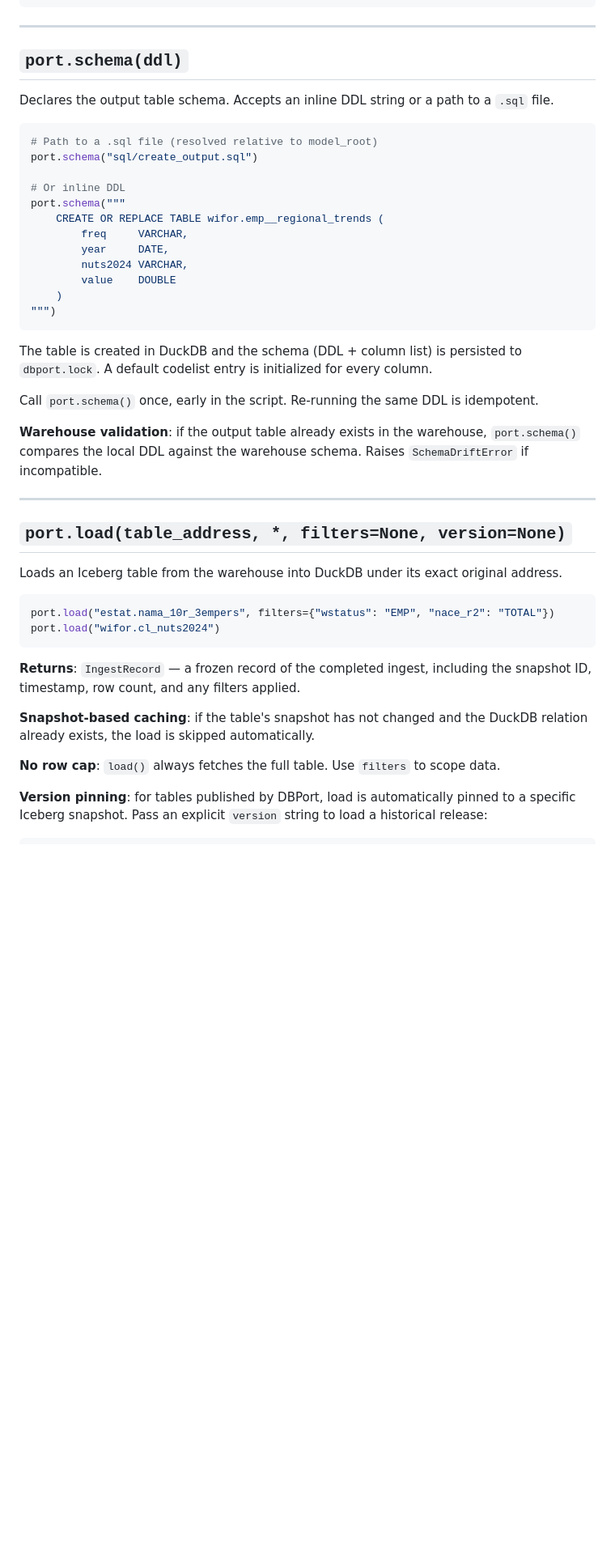
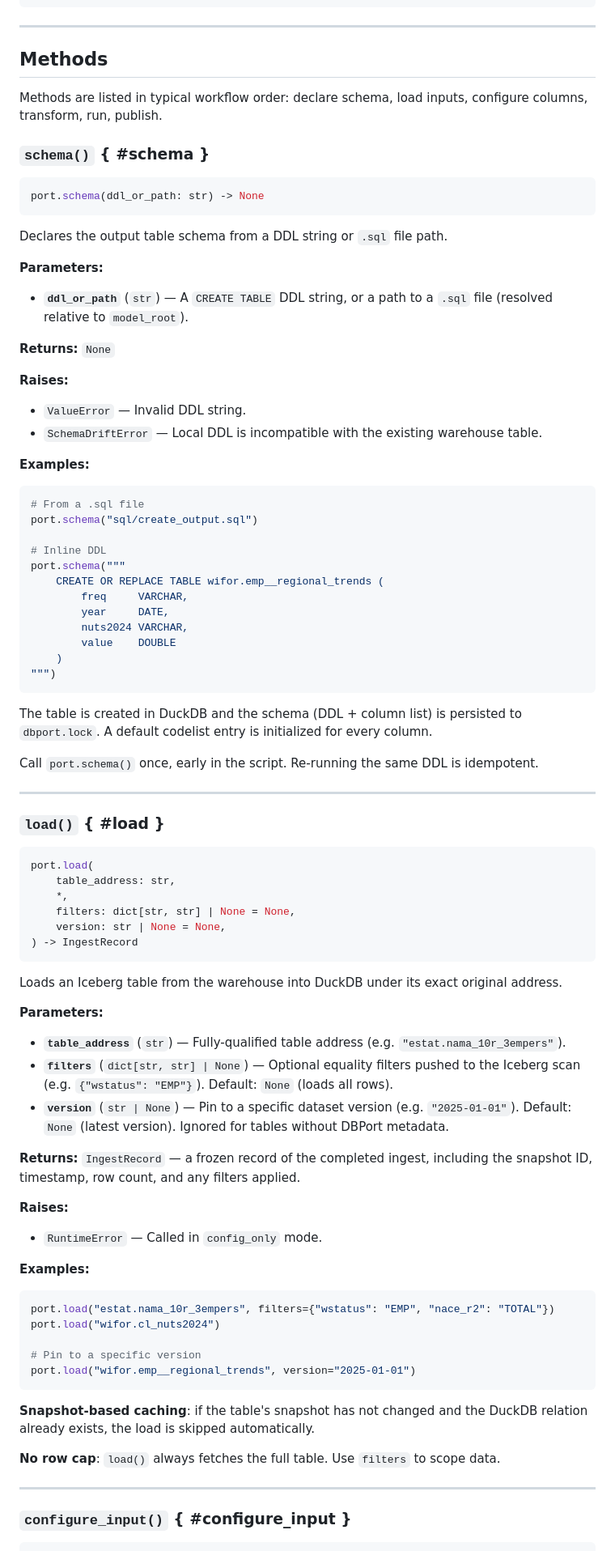
Before and after one commit to knifflig/dbport, a Markdown page: docs/api/python.md, the part around one of its changes. Shown at 81% size. Rendered like a GitHub page; blank space fills up the shorter version.

````diff
--- a/docs/api/python.md
+++ b/docs/api/python.md
@@ -101,15 +112,36 @@ with DBPort(agency="wifor", dataset_id="emp__regional_trends", config_only=True)
 
 ---
 
-## `port.schema(ddl)`
+## Methods
 
-Declares the output table schema. Accepts an inline DDL string or a path to a `.sql` file.
+Methods are listed in typical workflow order: declare schema, load inputs, configure columns, transform, run, publish.
+
+### `schema()` { #schema }
 
 ```python
-# Path to a .sql file (resolved relative to model_root)
+port.schema(ddl_or_path: str) -> None
+```
+
+Declares the output table schema from a DDL string or `.sql` file path.
+
+**Parameters:**
+
+- **`ddl_or_path`** (`str`) — A `CREATE TABLE` DDL string, or a path to a `.sql` file (resolved relative to `model_root`).
+
+**Returns:** `None`
+
+**Raises:**
+
+- `ValueError` — Invalid DDL string.
+- `SchemaDriftError` — Local DDL is incompatible with the existing warehouse table.
+
+**Examples:**
+
+```python
+# From a .sql file
 port.schema("sql/create_output.sql")
 
-# Or inline DDL
+# Inline DDL
 port.schema("""
     CREATE OR REPLACE TABLE wifor.emp__regional_trends (
         freq     VARCHAR,
@@ -124,25 +156,49 @@ The table is created in DuckDB and the schema (DDL + column list) is persisted t
 
 Call `port.schema()` once, early in the script. Re-running the same DDL is idempotent.
 
-**Warehouse validation**: if the output table already exists in the warehouse, `port.schema()` compares the local DDL against the warehouse schema. Raises `SchemaDriftError` if incompatible.
-
 ---
 
-## `port.load(table_address, *, filters=None, version=None)`
+### `load()` { #load }
+
+```python
+port.load(
+    table_address: str,
+    *,
+    filters: dict[str, str] | None = None,
+    version: str | None = None,
+) -> IngestRecord
+```
 
 Loads an Iceberg table from the warehouse into DuckDB under its exact original address.
+
+**Parameters:**
+
+- **`table_address`** (`str`) — Fully-qualified table address (e.g. `"estat.nama_10r_3empers"`).
+- **`filters`** (`dict[str, str] | None`) — Optional equality filters pushed to the Iceberg scan (e.g. `{"wstatus": "EMP"}`). Default: `None` (loads all rows).
+- **`version`** (`str | None`) — Pin to a specific dataset version (e.g. `"2025-01-01"`). Default: `None` (latest version). Ignored for tables without DBPort metadata.
+
+**Returns:** `IngestRecord` — a frozen record of the completed ingest, including the snapshot ID, timestamp, row count, and any filters applied.
+
+**Raises:**
+
+- `RuntimeError` — Called in `config_only` mode.
+
+**Examples:**
 
 ```python
 port.load("estat.nama_10r_3empers", filters={"wstatus": "EMP", "nace_r2": "TOTAL"})
 port.load("wifor.cl_nuts2024")
+
+# Pin to a specific version
+port.load("wifor.emp__regional_trends", version="2025-01-01")
 ```
-
-**Returns**: `IngestRecord` — a frozen record of the completed ingest, including the snapshot ID, timestamp, row count, and any filters applied.
 
 **Snapshot-based caching**: if the table's snapshot has not changed and the DuckDB relation already exists, the load is skipped automatically.
 
 **No row cap**: `load()` always fetches the full table. Use `filters` to scope data.
 
-**Version pinning**: for tables published by DBPort, load is automatically pinned to a specific Iceberg snapshot. Pass an explicit `version` string to load a historical release:
+---
+
+### `configure_input()` { #configure_input }
 
 ```python
````
Also changed, not shown: other parts of docs/api/python.md (+199 -74 lines).
